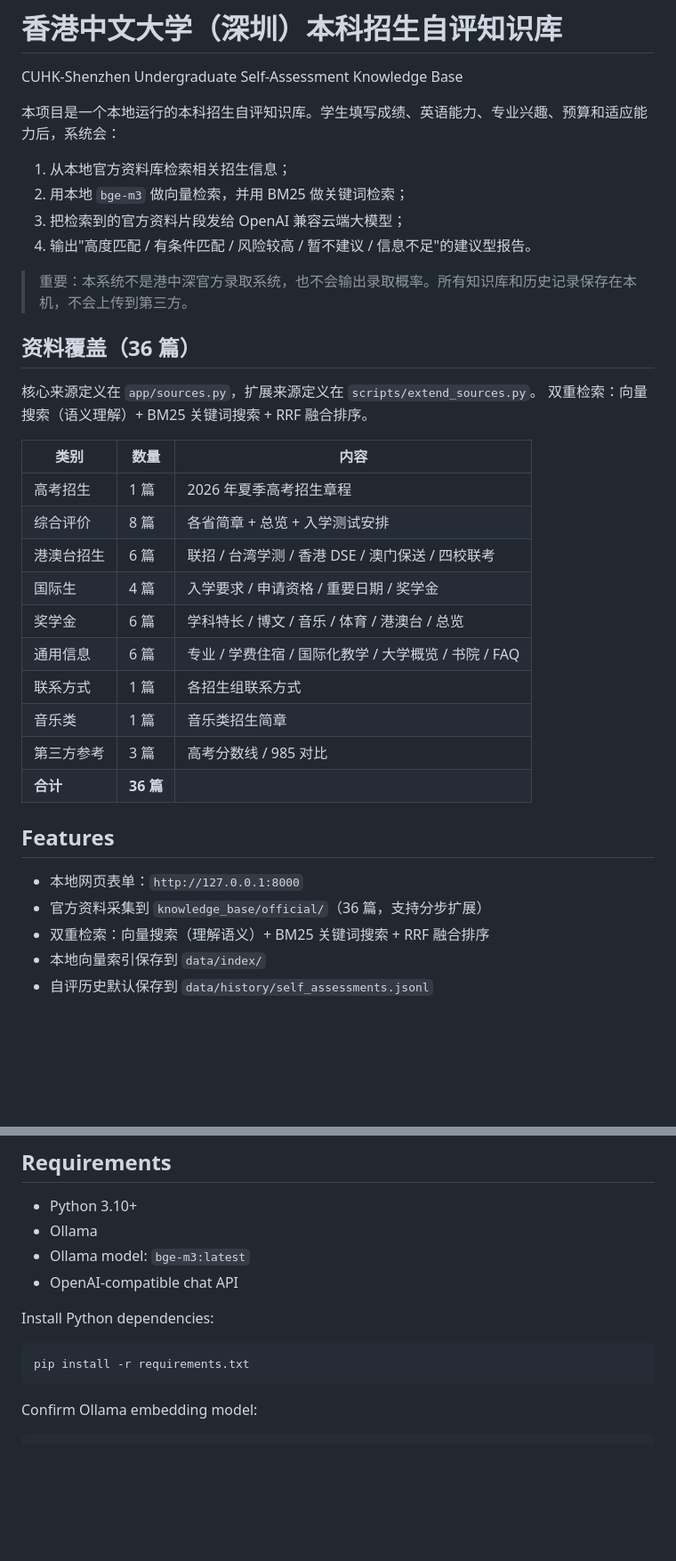
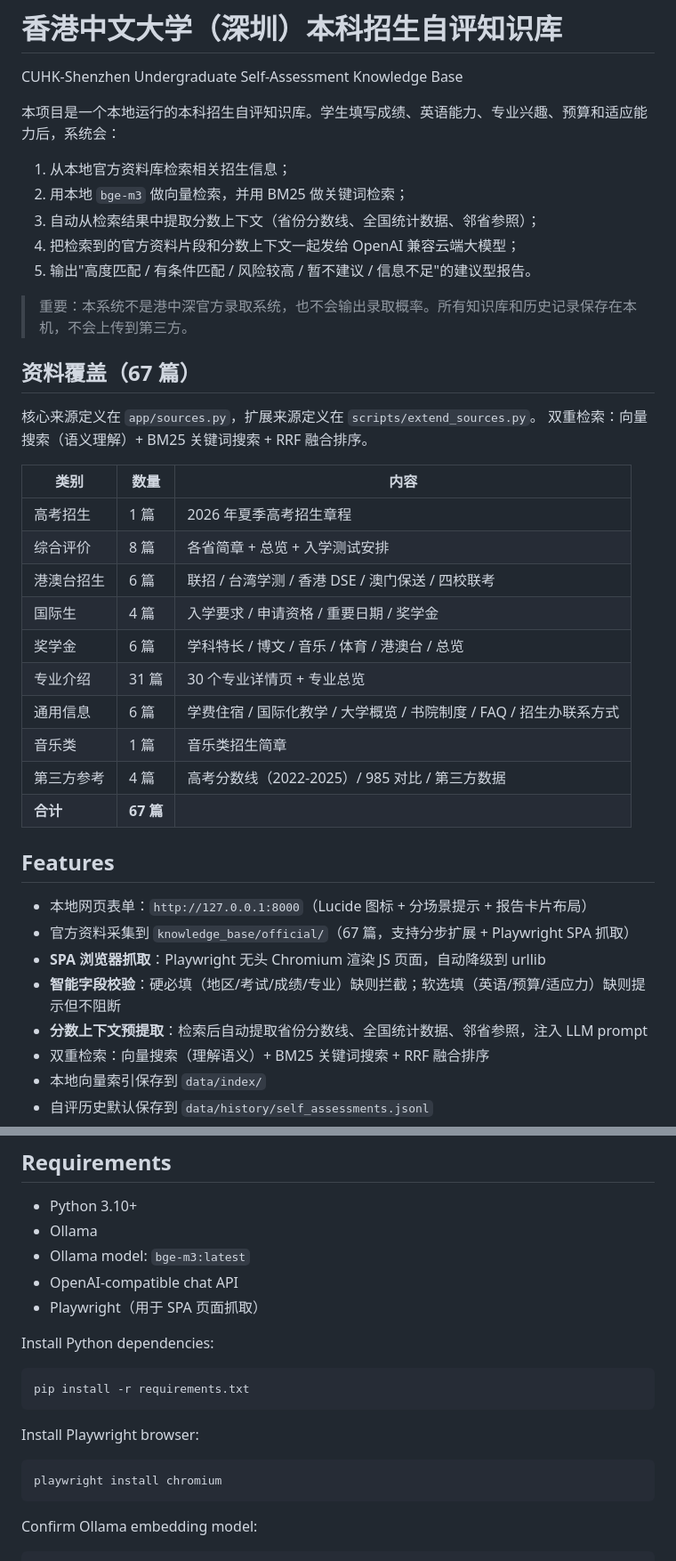
Before and after one commit to seriousz158/cuhksz-self-assessment, a Markdown page: README.md, 2 parts joined by grey strips. Shown at 89% size. GitHub-like rendering; blank space fills up the shorter version.

````diff
--- a/README.md
+++ b/README.md
@@ -6,12 +6,13 @@ CUHK-Shenzhen Undergraduate Self-Assessment Knowledge Base
 
 1. 从本地官方资料库检索相关招生信息；
 2. 用本地 `bge-m3` 做向量检索，并用 BM25 做关键词检索；
-3. 把检索到的官方资料片段发给 OpenAI 兼容云端大模型；
-4. 输出"高度匹配 / 有条件匹配 / 风险较高 / 暂不建议 / 信息不足"的建议型报告。
+3. 自动从检索结果中提取分数上下文（省份分数线、全国统计数据、邻省参照）；
+4. 把检索到的官方资料片段和分数上下文一起发给 OpenAI 兼容云端大模型；
+5. 输出"高度匹配 / 有条件匹配 / 风险较高 / 暂不建议 / 信息不足"的建议型报告。
 
 > 重要：本系统不是港中深官方录取系统，也不会输出录取概率。所有知识库和历史记录保存在本机，不会上传到第三方。
 
-## 资料覆盖（36 篇）
+## 资料覆盖（67 篇）
 
 核心来源定义在 `app/sources.py`，扩展来源定义在 `scripts/extend_sources.py`。
 双重检索：向量搜索（语义理解）+ BM25 关键词搜索 + RRF 融合排序。
@@ -23,16 +24,19 @@ CUHK-Shenzhen Undergraduate Self-Assessment Knowledge Base
 | 港澳台招生 | 6 篇 | 联招 / 台湾学测 / 香港 DSE / 澳门保送 / 四校联考 |
 | 国际生 | 4 篇 | 入学要求 / 申请资格 / 重要日期 / 奖学金 |
 | 奖学金 | 6 篇 | 学科特长 / 博文 / 音乐 / 体育 / 港澳台 / 总览 |
-| 通用信息 | 6 篇 | 专业 / 学费住宿 / 国际化教学 / 大学概览 / 书院 / FAQ |
-| 联系方式 | 1 篇 | 各招生组联系方式 |
+| 专业介绍 | 31 篇 | 30 个专业详情页 + 专业总览 |
+| 通用信息 | 6 篇 | 学费住宿 / 国际化教学 / 大学概览 / 书院制度 / FAQ / 招生办联系方式 |
 | 音乐类 | 1 篇 | 音乐类招生简章 |
-| 第三方参考 | 3 篇 | 高考分数线 / 985 对比 |
-| **合计** | **36 篇** | |
+| 第三方参考 | 4 篇 | 高考分数线（2022-2025）/ 985 对比 / 第三方数据 |
+| **合计** | **67 篇** | |
 
 ## Features
 
-- 本地网页表单：`http://127.0.0.1:8000`
-- 官方资料采集到 `knowledge_base/official/`（36 篇，支持分步扩展）
+- 本地网页表单：`http://127.0.0.1:8000`（Lucide 图标 + 分场景提示 + 报告卡片布局）
+- 官方资料采集到 `knowledge_base/official/`（67 篇，支持分步扩展 + Playwright SPA 抓取）
+- **SPA 浏览器抓取**：Playwright 无头 Chromium 渲染 JS 页面，自动降级到 urllib
+- **智能字段校验**：硬必填（地区/考试/成绩/专业）缺则拦截；软选填（英语/预算/适应力）缺则提示但不阻断
+- **分数上下文预提取**：检索后自动提取省份分数线、全国统计数据、邻省参照，注入 LLM prompt
 - 双重检索：向量搜索（理解语义）+ BM25 关键词搜索 + RRF 融合排序
 - 本地向量索引保存到 `data/index/`
 - 自评历史默认保存到 `data/history/self_assessments.jsonl`
@@ -45,11 +49,18 @@ CUHK-Shenzhen Undergraduate Self-Assessment Knowledge Base
 - Ollama
 - Ollama model: `bge-m3:latest`
 - OpenAI-compatible chat API
+- Playwright（用于 SPA 页面抓取）
 
 Install Python dependencies:
 
 ```bash
 pip install -r requirements.txt
+```
+
+Install Playwright browser:
+
+```bash
+playwright install chromium
 ```
 
 Confirm Ollama embedding model:
````
Also changed, not shown: other parts of README.md (+39 -10 lines).
